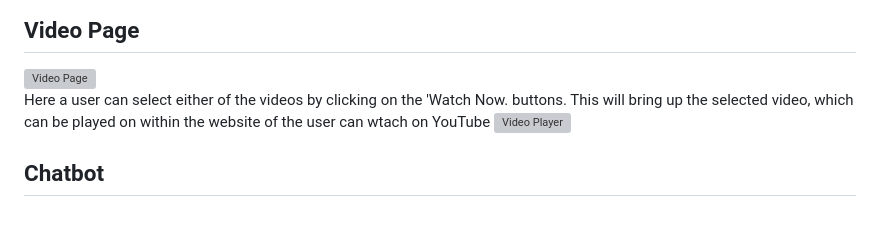
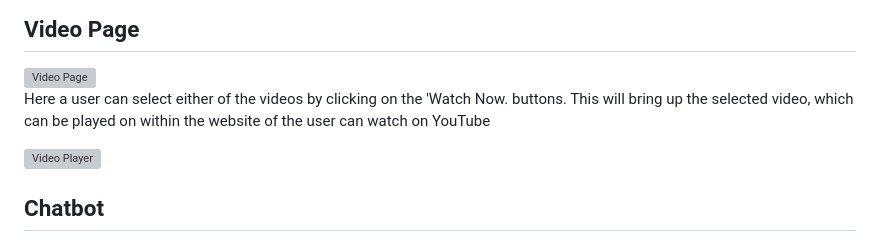
Before and after one commit to Andu7789/MyProject-Recipe-and-Shop, a Markdown page: ReadMe.md, the part around the change. Rendered like a GitHub page; grey boxes are pictures that could not be loaded.

Commit message:
Adding more to the ReadMe

```diff
--- a/ReadMe.md
+++ b/ReadMe.md
@@ -452,7 +452,8 @@ This button was implemented in the early days of the project when Local Storage
 ## Video Page
 <img src="Assets/Screen Shots/Video Page.png" alt="Video Page">
 
-Here a user can select either of the videos by clicking on the 'Watch Now. buttons.  This will bring up the selected video, which can be played on within the website of the user can wtach on YouTube
+Here a user can select either of the videos by clicking on the 'Watch Now. buttons.  This will bring up the selected video, which can be played on within the website of the user can watch on YouTube
+
 <img src="Assets/Screen Shots/Video Player.png" alt="Video Player">
 
 ## Chatbot
```
